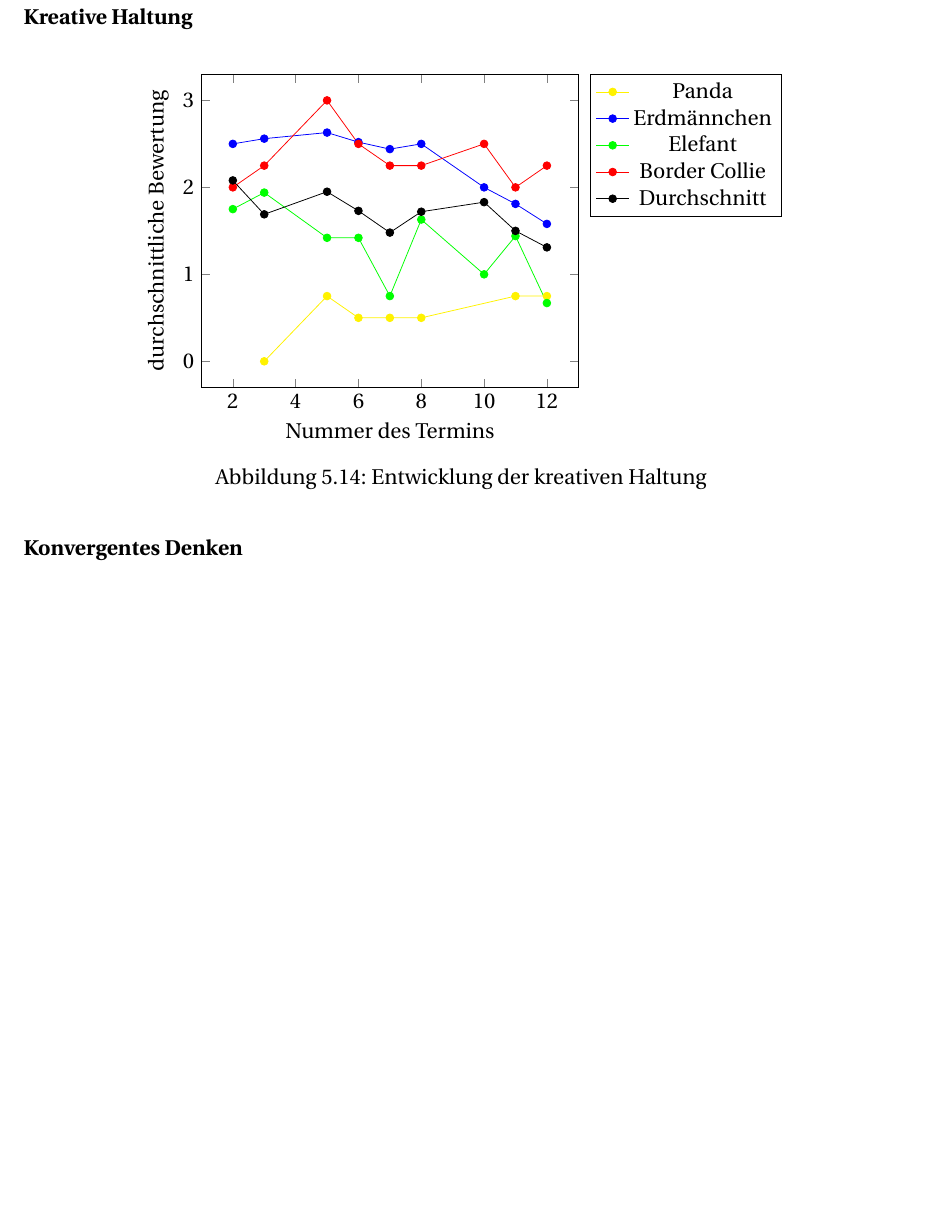
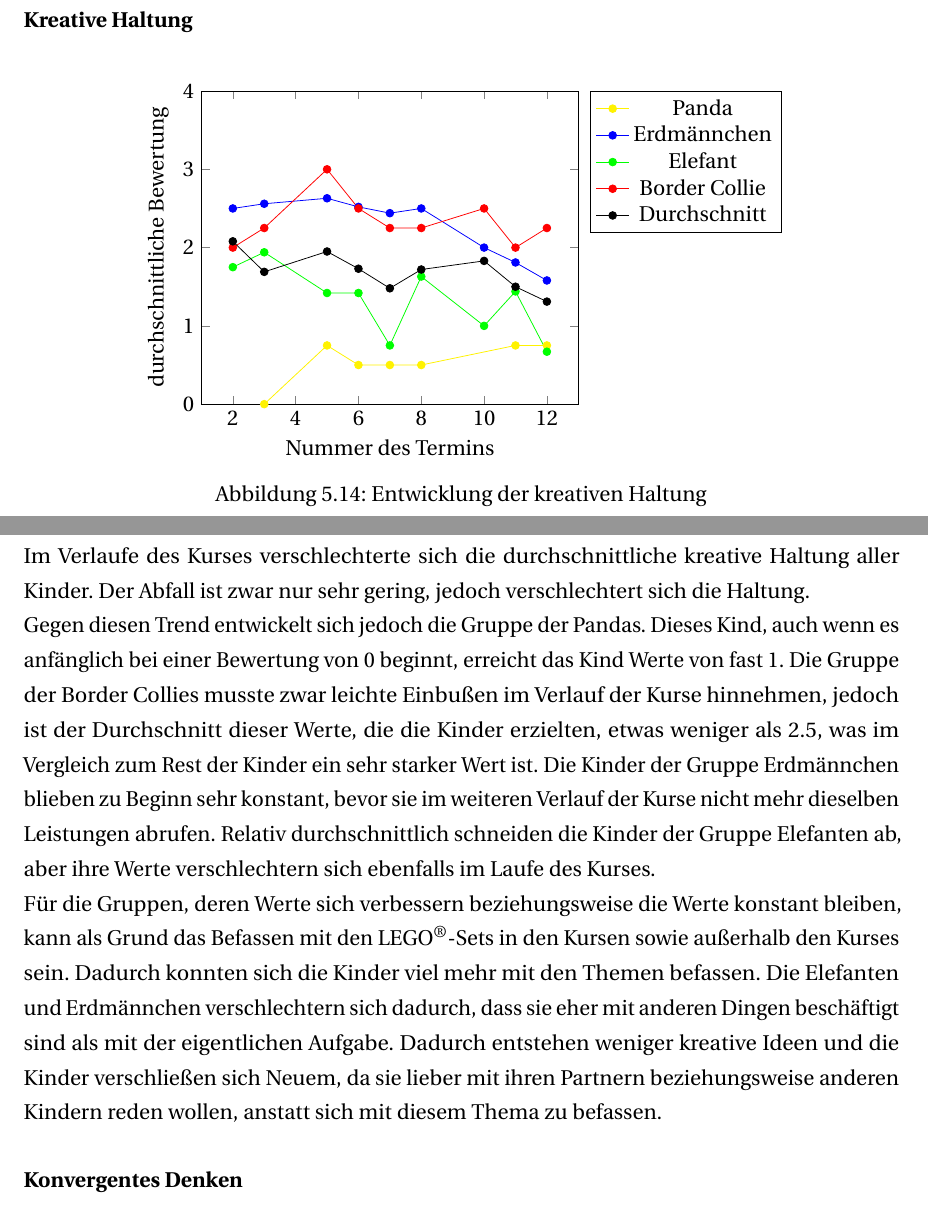
Before and after one commit to janick3110/StudienarbeitLaTex, a LaTeX thesis (dhpaper.tex, which reads auswertung.tex): part of page 74 of 93 before the commit and two parts of pages 73 and 74 of 93 after it, the two joined at a grey line, cut so that both start at the same text, the shorter picture padded with empty space. Compiled offline with pdfLaTeX; a LaTeX package or settings file that is missing is left out.

Commit message:
Added more texts

```diff
--- a/auswertung.tex
+++ b/auswertung.tex
@@ -579,7 +582,7 @@ Selbiges gilt auch für die Erdmännchen. Ihre negative Entwicklung haben sie Be
 \begin{figure}[H]
 	\centering
 	\begin{tikzpicture}
-		\begin{axis}[legend pos=outer north east,xlabel={Nummer des Termins},ylabel={durchschnittliche Bewertung}]
+		\begin{axis}[legend pos=outer north east,xlabel={Nummer des Termins},ylabel={durchschnittliche Bewertung}, ymin = 0, ymax = 4]
 			\addplot[mark=*,yellow]
 			coordinates {
 				(3,0) (5,.75) (6,.5) (7,.5) (8,.5) (11,.75) (12,.75)
@@ -611,6 +614,10 @@ Selbiges gilt auch für die Erdmännchen. Ihre negative Entwicklung haben sie Be
 	\caption{Entwicklung der kreativen Haltung}
 \end{figure}
 
+Im Verlaufe des Kurses verschlechterte sich die durchschnittliche kreative Haltung aller Kinder. Der Abfall ist zwar nur sehr gering, jedoch verschlechtert sich die Haltung.\\
+Gegen diesen Trend entwickelt sich jedoch die Gruppe der Pandas. Dieses Kind, auch wenn es anfänglich bei einer Bewertung von 0 beginnt, erreicht das Kind Werte von fast 1.
+Die Gruppe der Border Collies musste zwar leichte Einbußen im Verlauf der Kurse hinnehmen, jedoch ist der Durchschnitt dieser Werte, die die Kinder erzielten, etwas weniger als 2.5, was im Vergleich zum Rest der Kinder ein sehr starker Wert ist. Die Kinder der Gruppe Erdmännchen blieben zu Beginn sehr konstant, bevor sie im weiteren Verlauf der Kurse nicht mehr dieselben Leistungen abrufen. Relativ durchschnittlich schneiden die Kinder der Gruppe Elefanten ab, aber ihre Werte verschlechtern sich ebenfalls im Laufe des Kurses.\\
+Für die Gruppen, deren Werte sich verbessern beziehungsweise die Werte konstant bleiben, kann als Grund das Befassen mit den \gls{Lego}-Sets in den Kursen sowie außerhalb den Kurses sein. Dadurch konnten sich die Kinder viel mehr mit den Themen befassen. Die Elefanten und Erdmännchen verschlechtern sich dadurch, dass sie eher mit anderen Dingen beschäftigt sind als mit der eigentlichen Aufgabe. Dadurch entstehen weniger kreative Ideen und die Kinder verschließen sich Neuem, da sie lieber mit ihren Partnern beziehungsweise anderen Kindern reden wollen, anstatt sich mit diesem Thema zu befassen.
 
 \subsubsection{Konvergentes Denken}
 \begin{figure}[H]
```
Also changed, not shown: qualitativeStudy.tex (+0 -5 lines), auswertung.tex (7 more changed lines).
